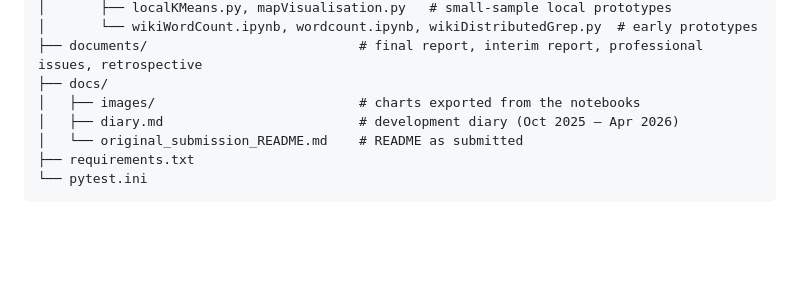
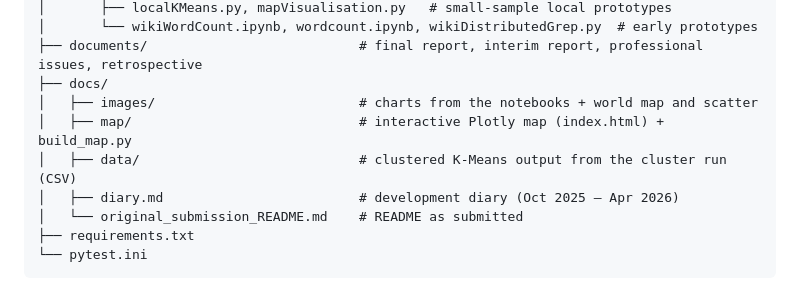
Before and after one commit to Arbzzz04/spark-massive-scale-analytics, a Markdown page: README.md, the part around the change printed below. Drawn GitHub-style; blank space fills up the shorter version.

```diff
--- a/README.md
+++ b/README.md
@@ -293,7 +315,9 @@ read them on GitHub without running anything.
 │       └── wikiWordCount.ipynb, wordcount.ipynb, wikiDistributedGrep.py  # early prototypes
 ├── documents/                           # final report, interim report, professional issues, retrospective
 ├── docs/
-│   ├── images/                          # charts exported from the notebooks
+│   ├── images/                          # charts from the notebooks + world map and scatter
+│   ├── map/                             # interactive Plotly map (index.html) + build_map.py
+│   ├── data/                            # clustered K-Means output from the cluster run (CSV)
 │   ├── diary.md                         # development diary (Oct 2025 – Apr 2026)
 │   └── original_submission_README.md    # README as submitted
 ├── requirements.txt
```
Also changed, not shown: other parts of README.md (+22 -0 lines), docs/images/kmeans_scatter.png (added), docs/images/kmeans_world_map.png (added), 3 other files.
